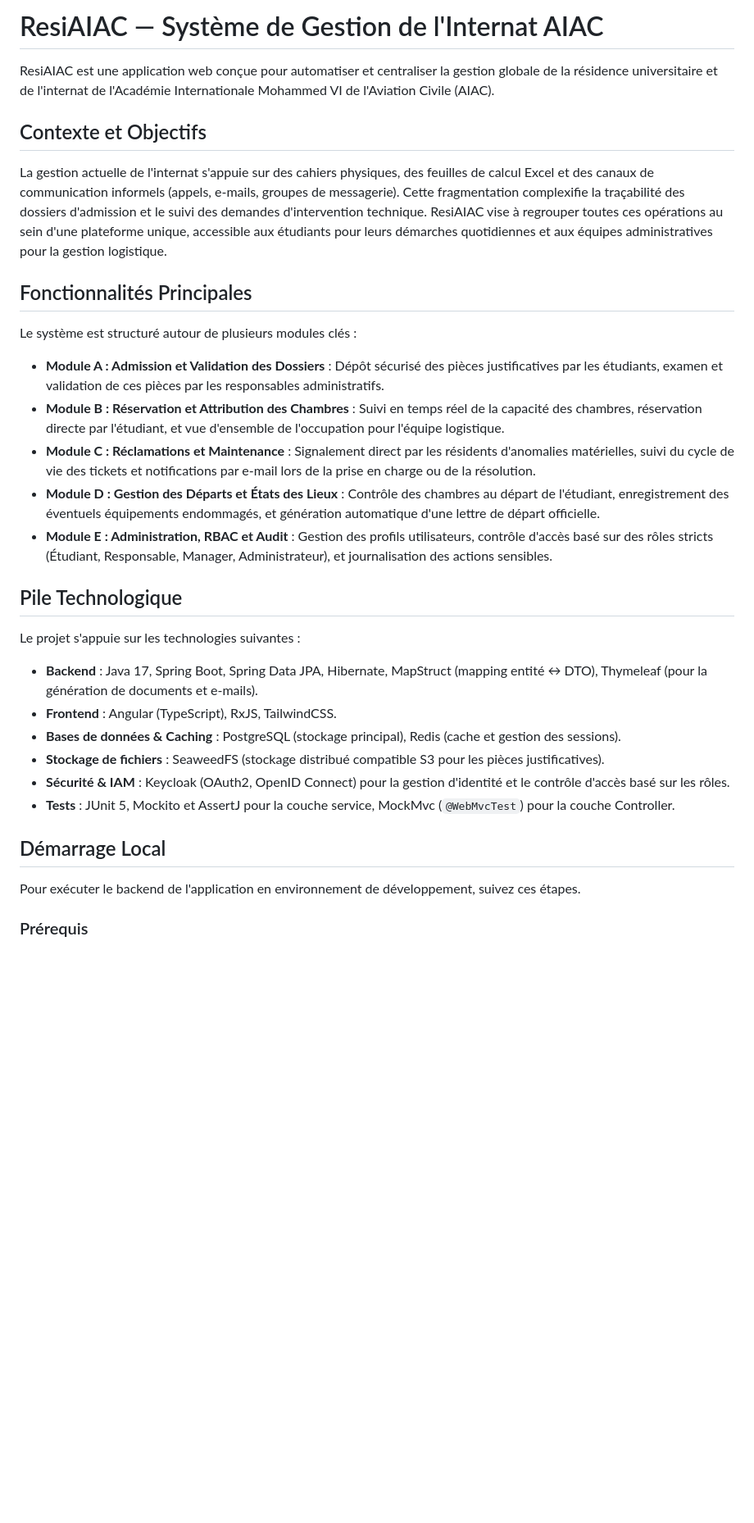
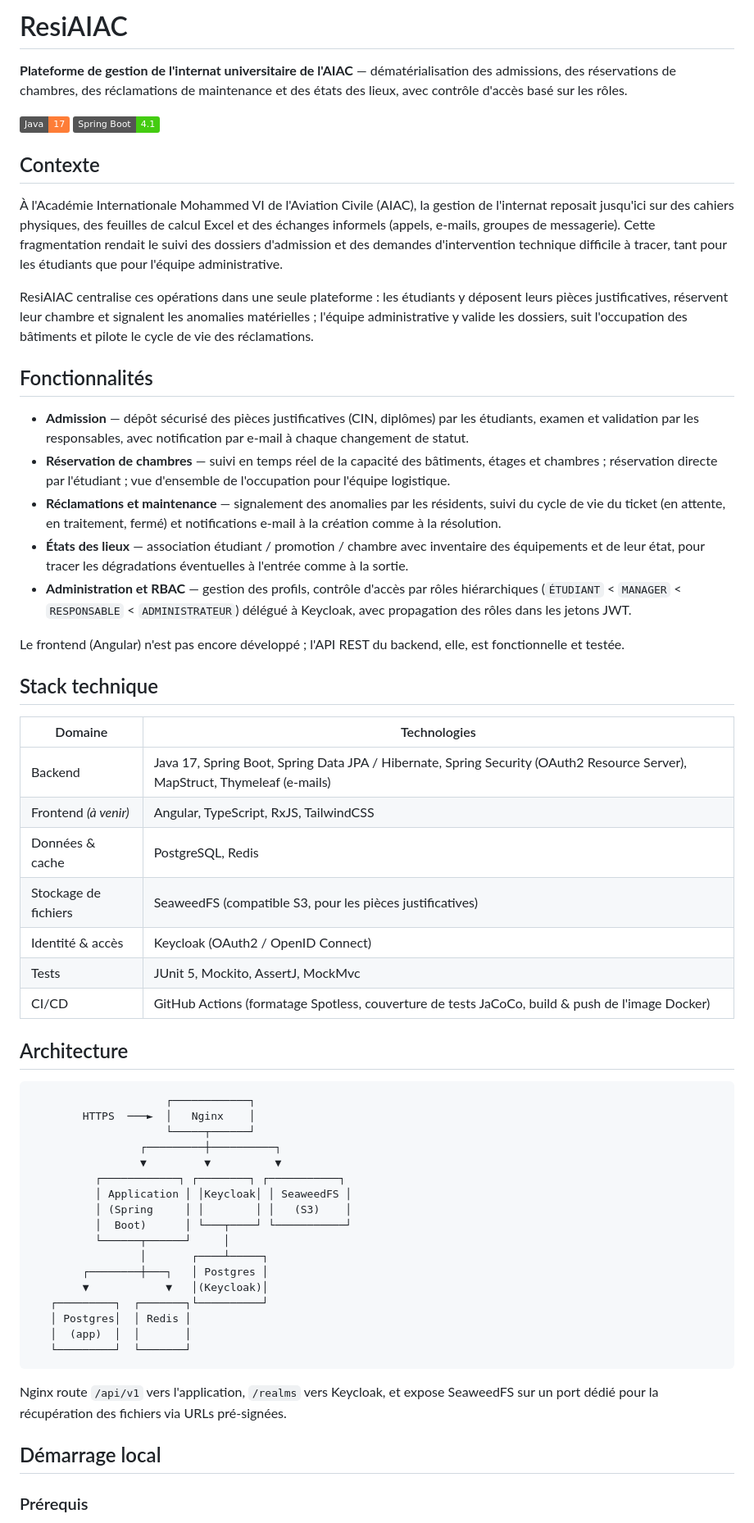
Before and after one commit to AmineSidki/ResiAIAC, a Markdown page: README.md, the part around one of its changes. Shown at 82% size. Drawn GitHub-style; badges without logos; blank space fills up the shorter version.

Commit message:
[CHORE]: updated readme

````diff
--- a/README.md
+++ b/README.md
@@ -1,23 +1,62 @@
-# ResiAIAC — Système de Gestion de l'Internat AIAC
-ResiAIAC est une application web conçue pour automatiser et centraliser la gestion globale de la résidence universitaire et de l'internat de l'Académie Internationale Mohammed VI de l'Aviation Civile (AIAC).
-## Contexte et Objectifs
-La gestion actuelle de l'internat s'appuie sur des cahiers physiques, des feuilles de calcul Excel et des canaux de communication informels (appels, e-mails, groupes de messagerie). Cette fragmentation complexifie la traçabilité des dossiers d'admission et le suivi des demandes d'intervention technique.
-ResiAIAC vise à regrouper toutes ces opérations au sein d'une plateforme unique, accessible aux étudiants pour leurs démarches quotidiennes et aux équipes administratives pour la gestion logistique.
-## Fonctionnalités Principales
-Le système est structuré autour de plusieurs modules clés :
-* **Module A : Admission et Validation des Dossiers** : Dépôt sécurisé des pièces justificatives par les étudiants, examen et validation de ces pièces par les responsables administratifs.
-* **Module B : Réservation et Attribution des Chambres** : Suivi en temps réel de la capacité des chambres, réservation directe par l'étudiant, et vue d'ensemble de l'occupation pour l'équipe logistique.
-* **Module C : Réclamations et Maintenance** : Signalement direct par les résidents d'anomalies matérielles, suivi du cycle de vie des tickets et notifications par e-mail lors de la prise en charge ou de la résolution.
-* **Module D : Gestion des Départs et États des Lieux** : Contrôle des chambres au départ de l'étudiant, enregistrement des éventuels équipements endommagés, et génération automatique d'une lettre de départ officielle.
-* **Module E : Administration, RBAC et Audit** : Gestion des profils utilisateurs, contrôle d'accès basé sur des rôles stricts (Étudiant, Responsable, Manager, Administrateur), et journalisation des actions sensibles.
-## Pile Technologique
-Le projet s'appuie sur les technologies suivantes :
-* **Backend** : Java 17, Spring Boot, Spring Data JPA, Hibernate, MapStruct (mapping entité ↔ DTO), Thymeleaf (pour la génération de documents et e-mails).
-* **Frontend** : Angular (TypeScript), RxJS, TailwindCSS.
-* **Bases de données & Caching** : PostgreSQL (stockage principal), Redis (cache et gestion des sessions).
-* **Stockage de fichiers** : SeaweedFS (stockage distribué compatible S3 pour les pièces justificatives).
-* **Sécurité & IAM** : Keycloak (OAuth2, OpenID Connect) pour la gestion d'identité et le contrôle d'accès basé sur les rôles.
-* **Tests** : JUnit 5, Mockito et AssertJ pour la couche service, MockMvc (`@WebMvcTest`) pour la couche Controller.
-## Démarrage Local
-Pour exécuter le backend de l'application en environnement de développement, suivez ces étapes.
+# ResiAIAC
+
+**Plateforme de gestion de l'internat universitaire de l'AIAC** — dématérialisation des admissions, des réservations de chambres, des réclamations de maintenance et des états des lieux, avec contrôle d'accès basé sur les rôles.
+
+![Java](https://img.shields.io/badge/Java-17-orange)
+![Spring Boot](https://img.shields.io/badge/Spring%20Boot-4.1-brightgreen)
+
+## Contexte
+
+À l'Académie Internationale Mohammed VI de l'Aviation Civile (AIAC), la gestion de l'internat reposait jusqu'ici sur des cahiers physiques, des feuilles de calcul Excel et des échanges informels (appels, e-mails, groupes de messagerie). Cette fragmentation rendait le suivi des dossiers d'admission et des demandes d'intervention technique difficile à tracer, tant pour les étudiants que pour l'équipe administrative.
+
+ResiAIAC centralise ces opérations dans une seule plateforme : les étudiants y déposent leurs pièces justificatives, réservent leur chambre et signalent les anomalies matérielles ; l'équipe administrative y valide les dossiers, suit l'occupation des bâtiments et pilote le cycle de vie des réclamations.
+
+## Fonctionnalités
+
+- **Admission** — dépôt sécurisé des pièces justificatives (CIN, diplômes) par les étudiants, examen et validation par les responsables, avec notification par e-mail à chaque changement de statut.
+- **Réservation de chambres** — suivi en temps réel de la capacité des bâtiments, étages et chambres ; réservation directe par l'étudiant ; vue d'ensemble de l'occupation pour l'équipe logistique.
+- **Réclamations et maintenance** — signalement des anomalies par les résidents, suivi du cycle de vie du ticket (en attente, en traitement, fermé) et notifications e-mail à la création comme à la résolution.
+- **États des lieux** — association étudiant / promotion / chambre avec inventaire des équipements et de leur état, pour tracer les dégradations éventuelles à l'entrée comme à la sortie.
+- **Administration et RBAC** — gestion des profils, contrôle d'accès par rôles hiérarchiques (`ÉTUDIANT` < `MANAGER` < `RESPONSABLE` < `ADMINISTRATEUR`) délégué à Keycloak, avec propagation des rôles dans les jetons JWT.
+
+Le frontend (Angular) n'est pas encore développé ; l'API REST du backend, elle, est fonctionnelle et testée.
+
+## Stack technique
+
+| Domaine | Technologies |
+|---|---|
+| Backend | Java 17, Spring Boot, Spring Data JPA / Hibernate, Spring Security (OAuth2 Resource Server), MapStruct, Thymeleaf (e-mails) |
+| Frontend *(à venir)* | Angular, TypeScript, RxJS, TailwindCSS |
+| Données & cache | PostgreSQL, Redis |
+| Stockage de fichiers | SeaweedFS (compatible S3, pour les pièces justificatives) |
+| Identité & accès | Keycloak (OAuth2 / OpenID Connect) |
+| Tests | JUnit 5, Mockito, AssertJ, MockMvc |
+| CI/CD | GitHub Actions (formatage Spotless, couverture de tests JaCoCo, build & push de l'image Docker) |
+
+## Architecture
+
+```
+                     ┌────────────┐
+        HTTPS  ───►  │   Nginx    │
+                     └─────┬──────┘
+                 ┌─────────┼──────────┐
+                 ▼         ▼          ▼
+          ┌────────────┐ ┌────────┐ ┌───────────┐
+          │ Application │ │Keycloak│ │ SeaweedFS │
+          │ (Spring     │ │        │ │   (S3)    │
+          │  Boot)      │ └───┬────┘ └───────────┘
+          └──────┬──────┘     │
+                 │       ┌────┴─────┐
+        ┌────────┼───┐   │ Postgres │
+        ▼            ▼   │(Keycloak)│
+   ┌─────────┐  ┌───────┐└──────────┘
+   │ Postgres│  │ Redis │
+   │  (app)  │  │       │
+   └─────────┘  └───────┘
+```
+
+Nginx route `/api/v1` vers l'application, `/realms` vers Keycloak, et expose SeaweedFS sur un port dédié pour la récupération des fichiers via URLs pré-signées.
+
+## Démarrage local
+
 ### Prérequis
````
Also changed, not shown: other parts of README.md (+34 -14 lines).
